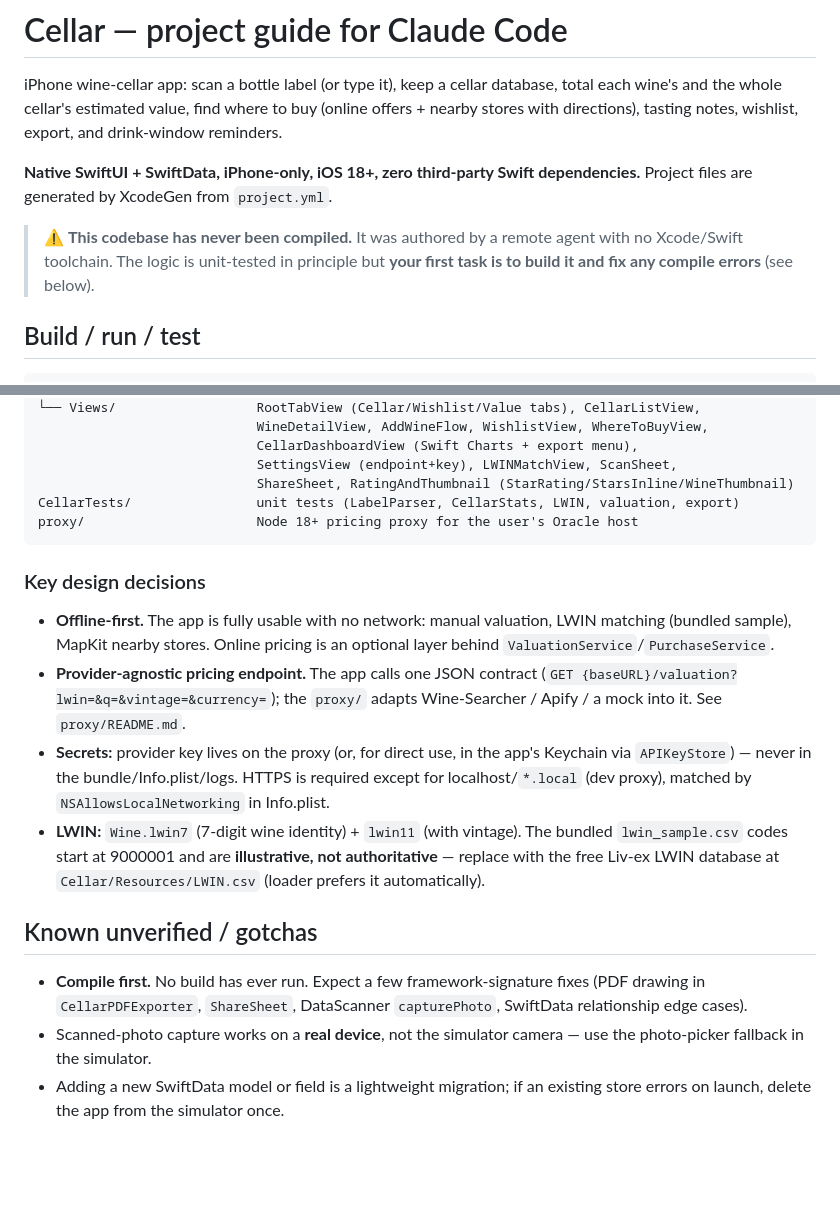
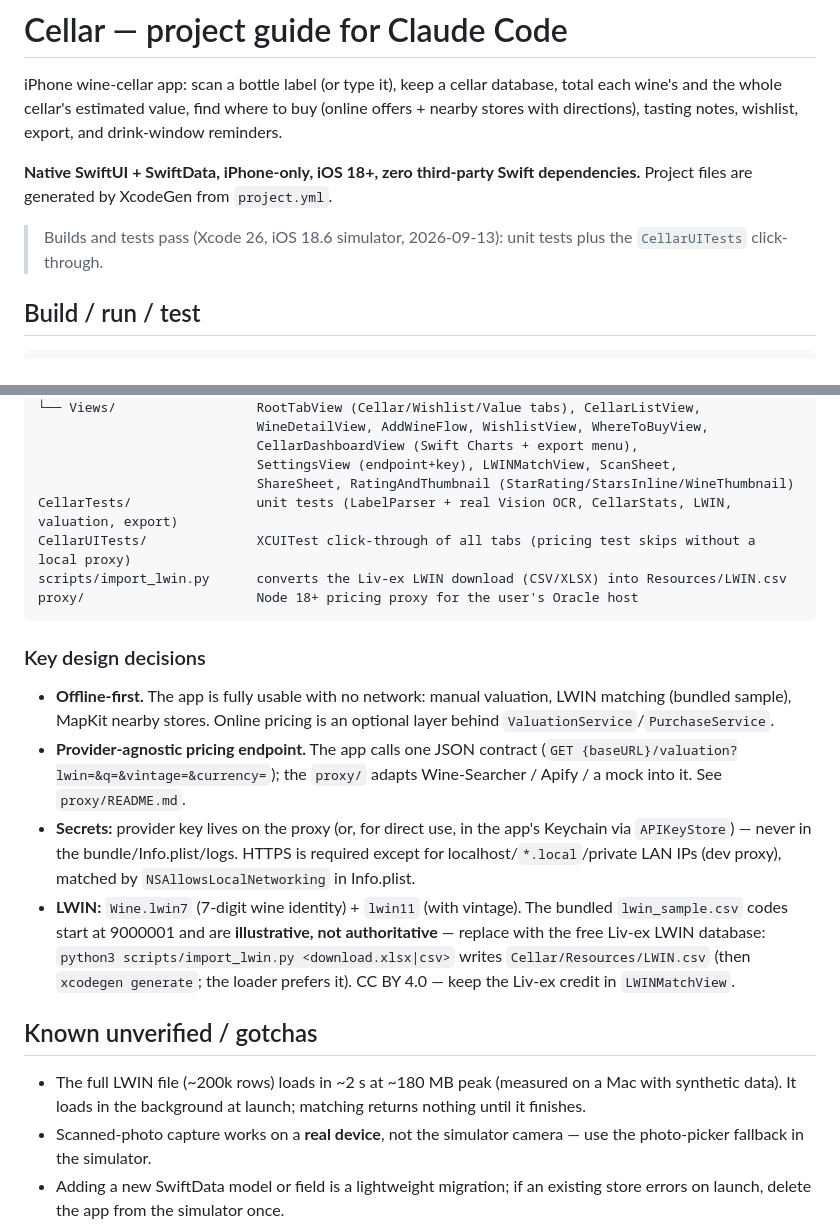
Before and after one commit to compudds-star/Cellar, a Markdown page: CLAUDE.md, 2 parts joined by grey strips. Drawn GitHub-style; blank space fills up the shorter version.

Commit message:
Docs: LWIN import script, current build status
README and CLAUDE.md now describe scripts/import_lwin.py for the Liv-ex
download and the CC BY 4.0 credit, fix the LWIN.csv path, and replace the
stale "never compiled" warnings with the current build/test status.

Co-Authored-By: Claude Opus 5 <noreply@anthropic.com>

````diff
--- a/CLAUDE.md
+++ b/CLAUDE.md
@@ -8,9 +8,8 @@ export, and drink-window reminders.
 **Native SwiftUI + SwiftData, iPhone-only, iOS 18+, zero third-party Swift
 dependencies.** Project files are generated by XcodeGen from `project.yml`.
 
-> ⚠️ **This codebase has never been compiled.** It was authored by a remote
-> agent with no Xcode/Swift toolchain. The logic is unit-tested in principle but
-> **your first task is to build it and fix any compile errors** (see below).
+> Builds and tests pass (Xcode 26, iOS 18.6 simulator, 2026-09-13): unit tests
+> plus the `CellarUITests` click-through.
 
 ## Build / run / test
 
@@ -78,7 +77,9 @@ Cellar/                      app source (Swift)
                             CellarDashboardView (Swift Charts + export menu),
                             SettingsView (endpoint+key), LWINMatchView, ScanSheet,
                             ShareSheet, RatingAndThumbnail (StarRating/StarsInline/WineThumbnail)
-CellarTests/                unit tests (LabelParser, CellarStats, LWIN, valuation, export)
+CellarTests/                unit tests (LabelParser + real Vision OCR, CellarStats, LWIN, valuation, export)
+CellarUITests/              XCUITest click-through of all tabs (pricing test skips without a local proxy)
+scripts/import_lwin.py      converts the Liv-ex LWIN download (CSV/XLSX) into Resources/LWIN.csv
 proxy/                      Node 18+ pricing proxy for the user's Oracle host
 ```
 
@@ -91,17 +92,19 @@ proxy/                      Node 18+ pricing proxy for the user's Oracle host
   Wine-Searcher / Apify / a mock into it. See `proxy/README.md`.
 - **Secrets:** provider key lives on the proxy (or, for direct use, in the app's
   Keychain via `APIKeyStore`) — never in the bundle/Info.plist/logs. HTTPS is
-  required except for localhost/`*.local` (dev proxy), matched by
-  `NSAllowsLocalNetworking` in Info.plist.
+  required except for localhost/`*.local`/private LAN IPs (dev proxy), matched
+  by `NSAllowsLocalNetworking` in Info.plist.
 - **LWIN:** `Wine.lwin7` (7-digit wine identity) + `lwin11` (with vintage). The
   bundled `lwin_sample.csv` codes start at 9000001 and are **illustrative, not
-  authoritative** — replace with the free Liv-ex LWIN database at
-  `Cellar/Resources/LWIN.csv` (loader prefers it automatically).
+  authoritative** — replace with the free Liv-ex LWIN database:
+  `python3 scripts/import_lwin.py <download.xlsx|csv>` writes
+  `Cellar/Resources/LWIN.csv` (then `xcodegen generate`; the loader prefers it).
+  CC BY 4.0 — keep the Liv-ex credit in `LWINMatchView`.
 
 ## Known unverified / gotchas
-- **Compile first.** No build has ever run. Expect a few framework-signature
-  fixes (PDF drawing in `CellarPDFExporter`, `ShareSheet`, DataScanner
-  `capturePhoto`, SwiftData relationship edge cases).
+- The full LWIN file (~200k rows) loads in ~2 s at ~180 MB peak (measured on a
+  Mac with synthetic data). It loads in the background at launch; matching
+  returns nothing until it finishes.
 - Scanned-photo capture works on a **real device**, not the simulator camera —
   use the photo-picker fallback in the simulator.
 - Adding a new SwiftData model or field is a lightweight migration; if an
````
Also changed, not shown: README.md (+10 -7 lines).
